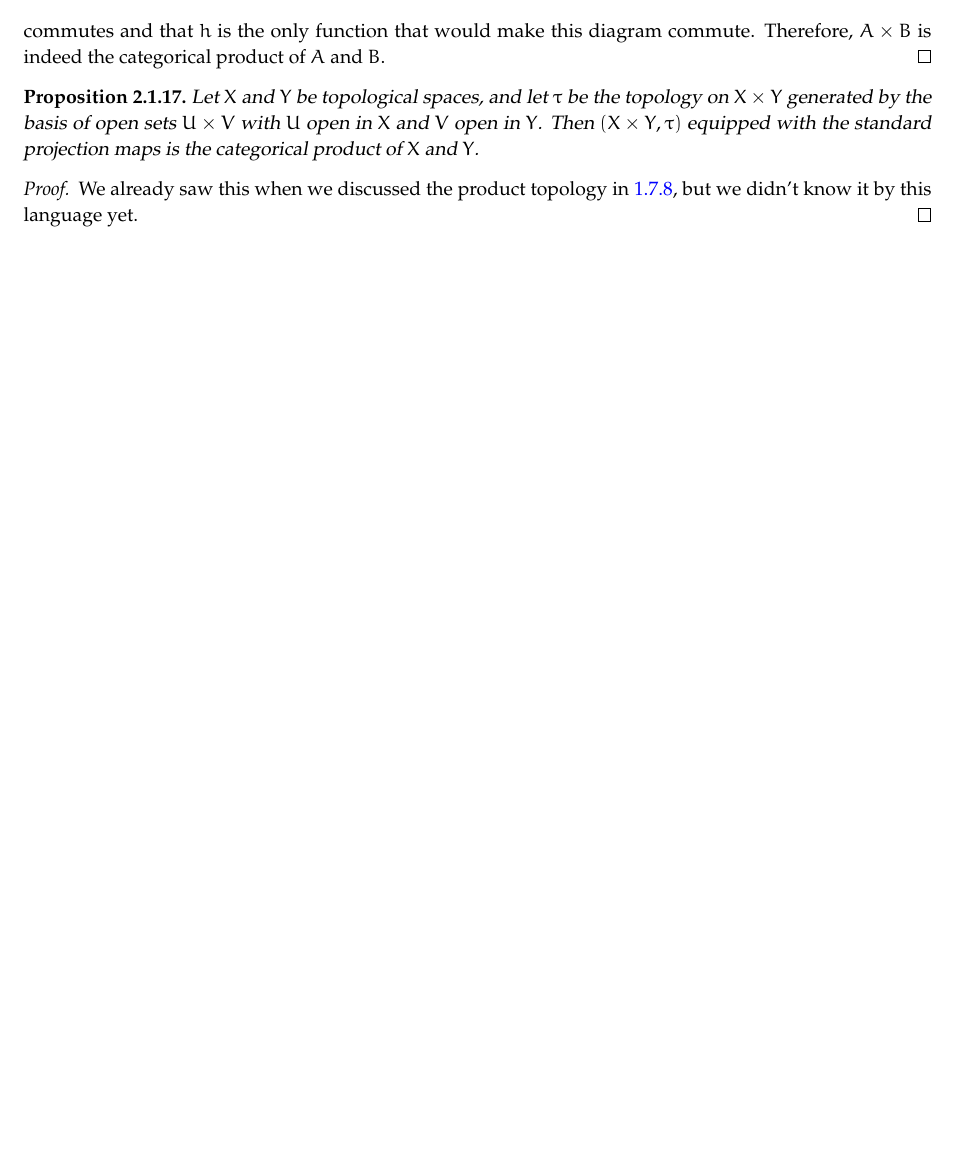
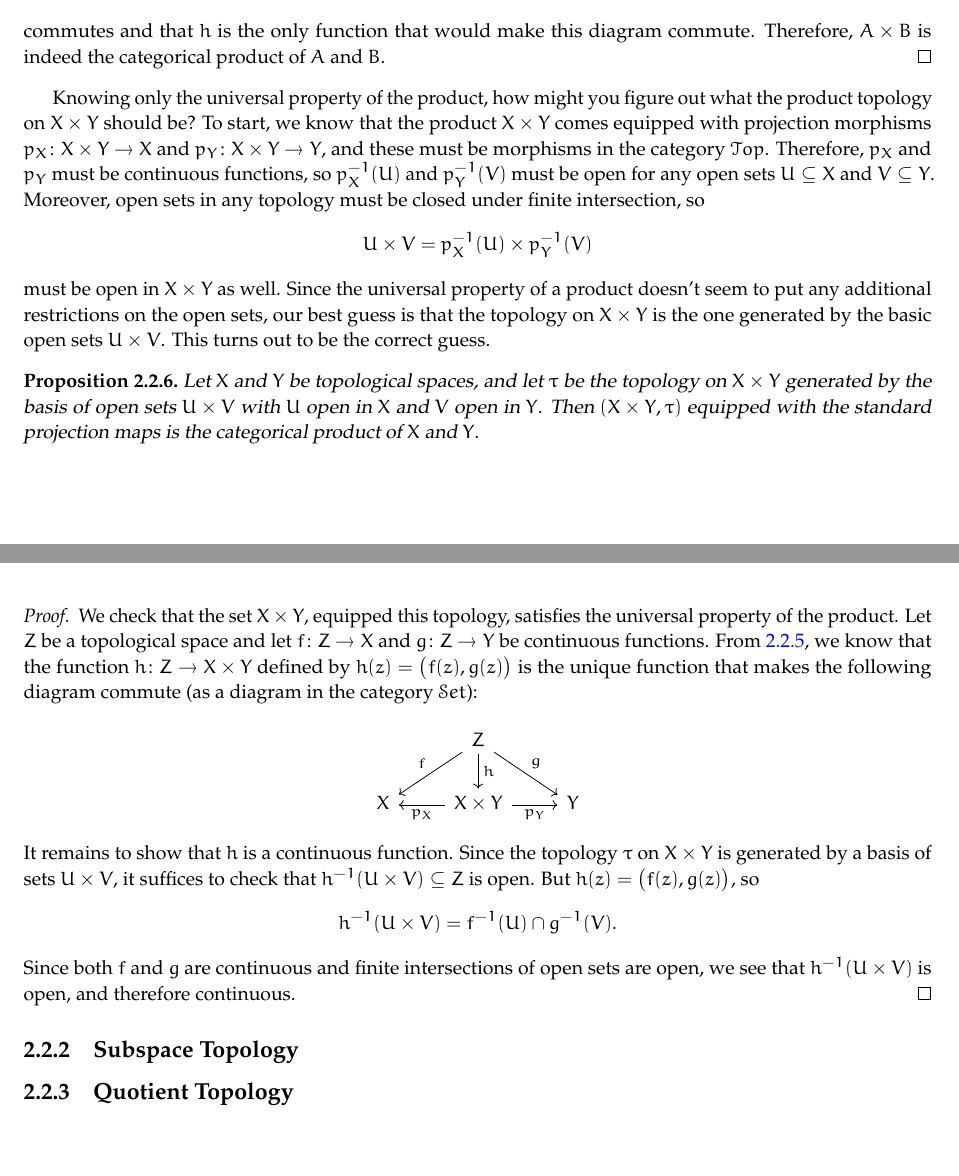
Before and after one commit to davidmehrle/davidmehrle.github.io, a LaTeX document (teaching/26fa/472/26fa-472-notes.tex): part of page 24 of 25 before the commit and two parts of pages 24 and 25 of 26 after it, the two joined at a grey line, cut so that both start at the same text, the shorter picture padded with empty space. The pictures show the PDF file teaching/26fa/472/26fa-472-notes.pdf that the author committed with the source.

```diff
--- a/teaching/26fa/472/26fa-472-notes.tex
+++ b/teaching/26fa/472/26fa-472-notes.tex
@@ -1011,6 +1011,8 @@
 
 This explains why we insist that homeomorphisms have a continuous inverse. By the definition of an isomorphism, the inverse function must live in the same category as the function itself!
 
+\section{Universal Properties}
+
 \subsection{Products}
 
 Given objects $X$ and $Y$ in a category $\cat C$, we can consider the collection of all diagrams
@@ -1136,14 +1139,36 @@
 	commutes and that $h$ is the only function that would make this diagram commute. Therefore, $A \times B$ is indeed the categorical product of $A$ and $B$.
 \end{proof}
 
+Knowing only the universal property of the product, how might you figure out what the product topology on $X \times Y$ should be? To start, we know that the product $X \times Y$ comes equipped with projection morphisms $p_X \colon X \times Y \to X$ and $p_Y \colon X \times Y \to Y$, and these must be morphisms in the category $\Top$. Therefore, $p_X$ and $p_Y$ must be continuous functions, so $p_X^{-1}(U)$ and $p_Y^{-1}(V)$ must be open for any open sets $U \subseteq X$ and $V \subseteq Y$. Moreover, open sets in any topology must be closed under finite intersection, so
+\[
+	U \times V = p_X^{-1}(U) \times p_Y^{-1}(V)
+\]
+must be open in $X \times Y$ as well. Since the universal property of a product doesn't seem to put any additional restrictions on the open sets, our best guess is that the topology on $X \times Y$ is the one generated by the basic open sets $U \times V$. This turns out to be the correct guess.
+
 \begin{proposition}
 	Let $X$ and $Y$ be topological spaces, and let $\tau$ be the topology on $X \times Y$ generated by the basis of open sets $U \times V$ with $U$ open in $X$ and $V$ open in $Y$. Then $(X \times Y, \tau)$ equipped with the standard projection maps is the categorical product of $X$ and $Y$.
 \end{proposition}
 
 \begin{proof}
-	We already saw this when we discussed the product topology in \ref{universal property of the product}, but we didn't know it by this language yet.
+	We check that the set $X \times Y$, equipped this topology, satisfies the universal property of the product. Let $Z$ be a topological space and let $f \colon Z \to X$ and $g \colon Z \to Y$ be continuous functions. From \ref{product in sets}, we know that the function $h \colon Z \to X \times Y$ defined by $h(z) = \big(f(z),g(z)\big)$ is the unique function that makes the following diagram commute (as a diagram in the category $\cat{Set}$):
+	\[
+		\begin{tikzcd}
+			& Z \ar[d, "h"] \ar[dl, "f"'] \ar[dr, "g"] \\
+			X & \ar[l, "p_X"] X \times Y \ar[r, "p_Y"'] & Y
+		\end{tikzcd}
+	\]
+	It remains to show that $h$ is a continuous function. Since the topology $\tau$ on $X \times Y$ is generated by a basis of sets $U \times V$, it suffices to check that $h^{-1}(U \times V) \subseteq Z$ is open. But $h(z) = \big(f(z),g(z)\big)$, so
+	\[
+		h^{-1}(U \times V) = f^{-1}(U) \cap g^{-1}(V).
+	\]
+	Since both $f$ and $g$ are continuous and finite intersections of open sets are open, we see that $h^{-1}(U \times V)$ is open, and therefore continuous.
 \end{proof}
 
+\subsection{Subspace Topology}
+
+'
+
+\subsection{Quotient Topology}
 
 
 
```
Also changed, not shown: teaching/26fa/472/26fa-472-notes.pdf, teaching/26fa/472/26fa-472-notes.tex (1 more changed lines), 1 other file.
